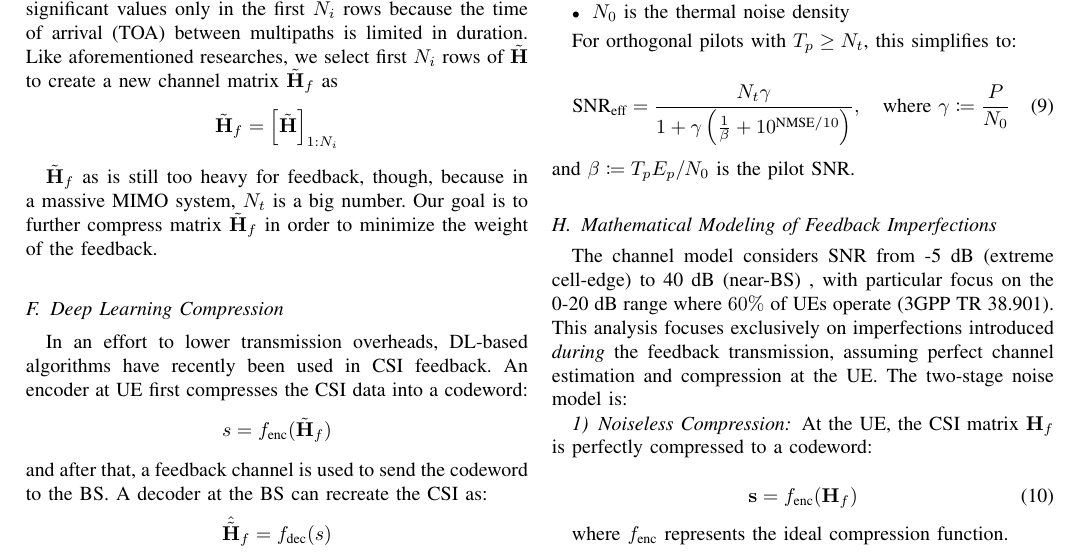
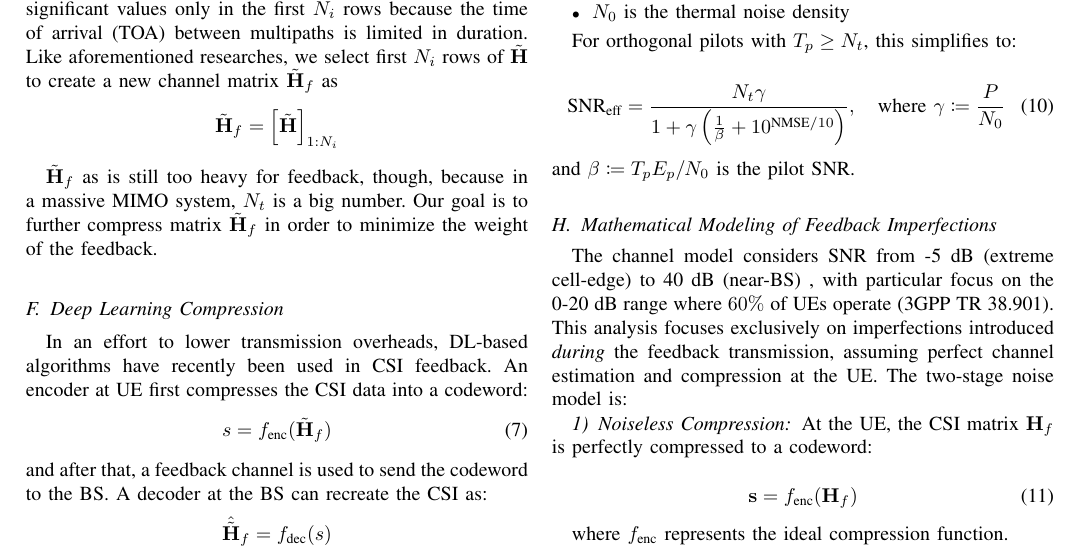
Before and after one commit to FardadAnsari/Paper-revision, a LaTeX paper (Revise-version.tex): part of page 5 of 13, cut so that both start at the same text. Compiled offline with pdfLaTeX.

Commit message:
txs auto checkin

```diff
--- a/Revise-version.tex
+++ b/Revise-version.tex
@@ -244,9 +244,10 @@ $\tilde{\mathbf{H}}_f$ as is still too heavy for feedback, though, because in a
 
 \subsection{Deep Learning Compression}
 In an effort to lower transmission overheads, DL-based algorithms have recently been used in CSI feedback. An encoder at UE first compresses the CSI data into a codeword:
-\[
-s = f_{\text{enc}}(\tilde{\mathbf{H}}_f)
-\]
+\begin{equation}
+	s = f_{\text{enc}}(\tilde{\mathbf{H}}_f)
+	\label{eq:encoder_function}
+\end{equation}
 and after that, a feedback channel is used to send the codeword to the BS. A decoder at the BS can recreate the CSI as:
 \[
 \hat{\tilde{\mathbf{H}}}_f = f_{\text{dec}}(s)
```
